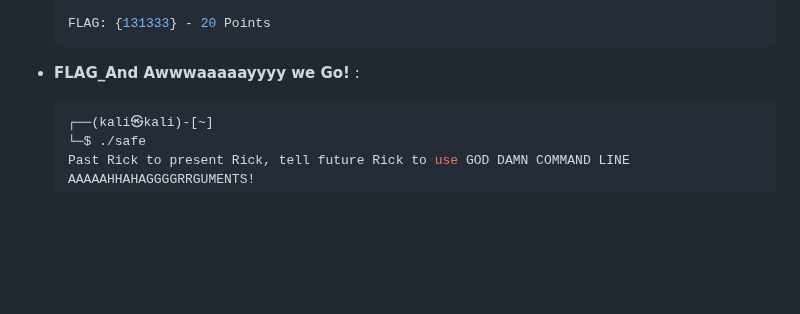
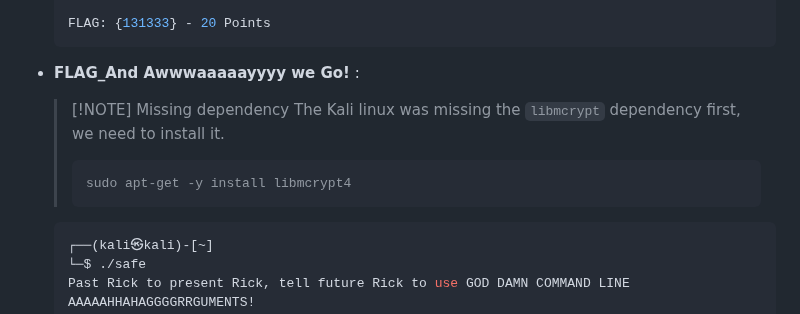
Before and after one commit to alexis-opolka/import-cours-imt, a Markdown page: cours/ethical-hacking/VulnLab.md, the part around the change. Rendered like a GitHub page; blank space fills up the shorter version.

Commit message:
feat: Update VulnHub lab
Signed-off-by: alexis-opolka <contact@alexis-opolka.dev>

````diff
--- a/cours/ethical-hacking/VulnLab.md
+++ b/cours/ethical-hacking/VulnLab.md
@@ -160,6 +160,13 @@ Nmap done: 1 IP address (1 host up) scanned in 15.21 seconds
 
 - **FLAG_And Awwwaaaaayyyy we Go!** :
 
+  > [!NOTE] Missing dependency
+  > The Kali linux was missing the `libmcrypt` dependency first, we need to install it.
+  >
+  > ```sh
+  > sudo apt-get -y install libmcrypt4
+  > ```
+
   ```sh
   ┌──(kali㉿kali)-[~]
   └─$ ./safe
````
